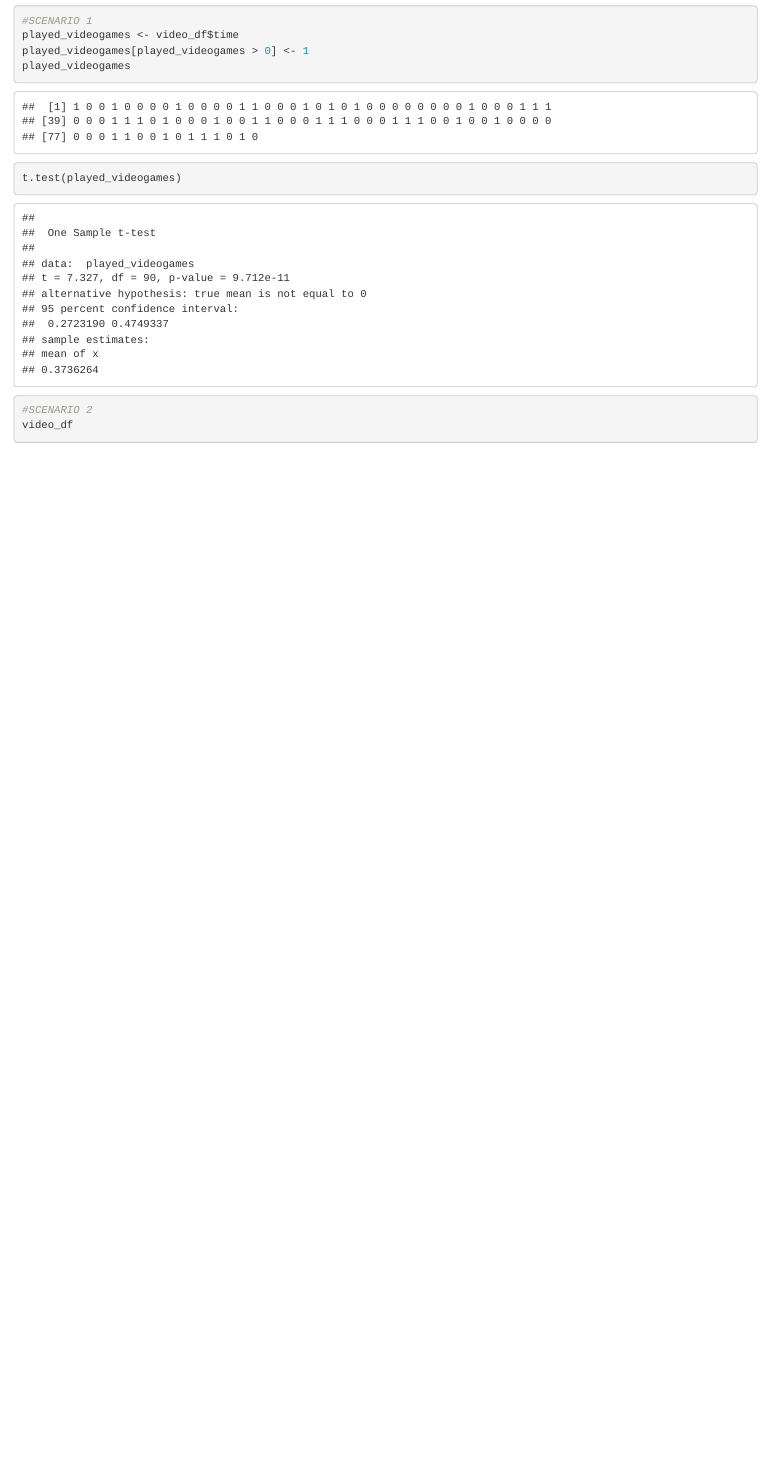
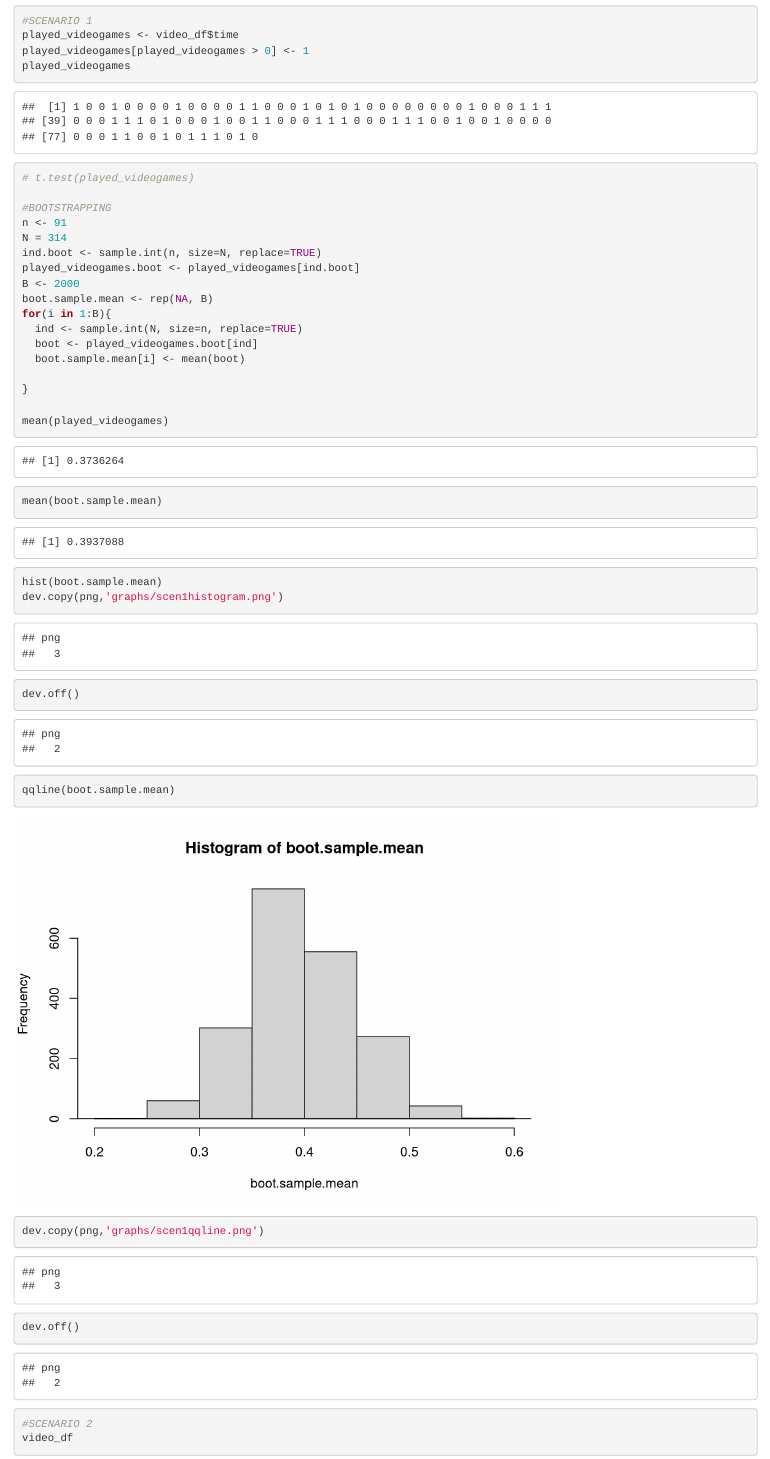
Before and after one commit to jtbenson116/MATH189-hw2, an R Markdown document (math189-homework02.Rmd): the page in a window 1100 px wide, from 7460 px down. Rendered offline with R 4.5, knitr and Pandoc, with nearby package versions; code that draws random numbers runs with fixed seeds of ours.

Commit message:
Scenario 1 updates

````diff
--- a/math189-homework02.Rmd
+++ b/math189-homework02.Rmd
@@ -39,9 +38,36 @@ played_videogames <- video_df$time
 played_videogames[played_videogames > 0] <- 1
 played_videogames
 
-t.test(played_videogames)
+# t.test(played_videogames)
+
+#BOOTSTRAPPING
+n <- 91
+N = 314
+ind.boot <- sample.int(n, size=N, replace=TRUE)
+played_videogames.boot <- played_videogames[ind.boot]
+B <- 2000
+boot.sample.mean <- rep(NA, B)
+for(i in 1:B){
+  ind <- sample.int(N, size=n, replace=TRUE)
+  boot <- played_videogames.boot[ind]
+  boot.sample.mean[i] <- mean(boot)
+
+}
+
+mean(played_videogames)
+mean(boot.sample.mean)
+
+hist(boot.sample.mean)
+dev.copy(png,'graphs/scen1histogram.png')
+dev.off()
+qqline(boot.sample.mean)
+dev.copy(png,'graphs/scen1qqline.png')
+dev.off()
 
 ```
+
+
+
 
 ```{r}
 #SCENARIO 2
````
Also changed, not shown: graphs/scen1histogram.png (added), graphs/scen1qqline.png (added), math189-homework02.Rmd (1 more changed lines).
